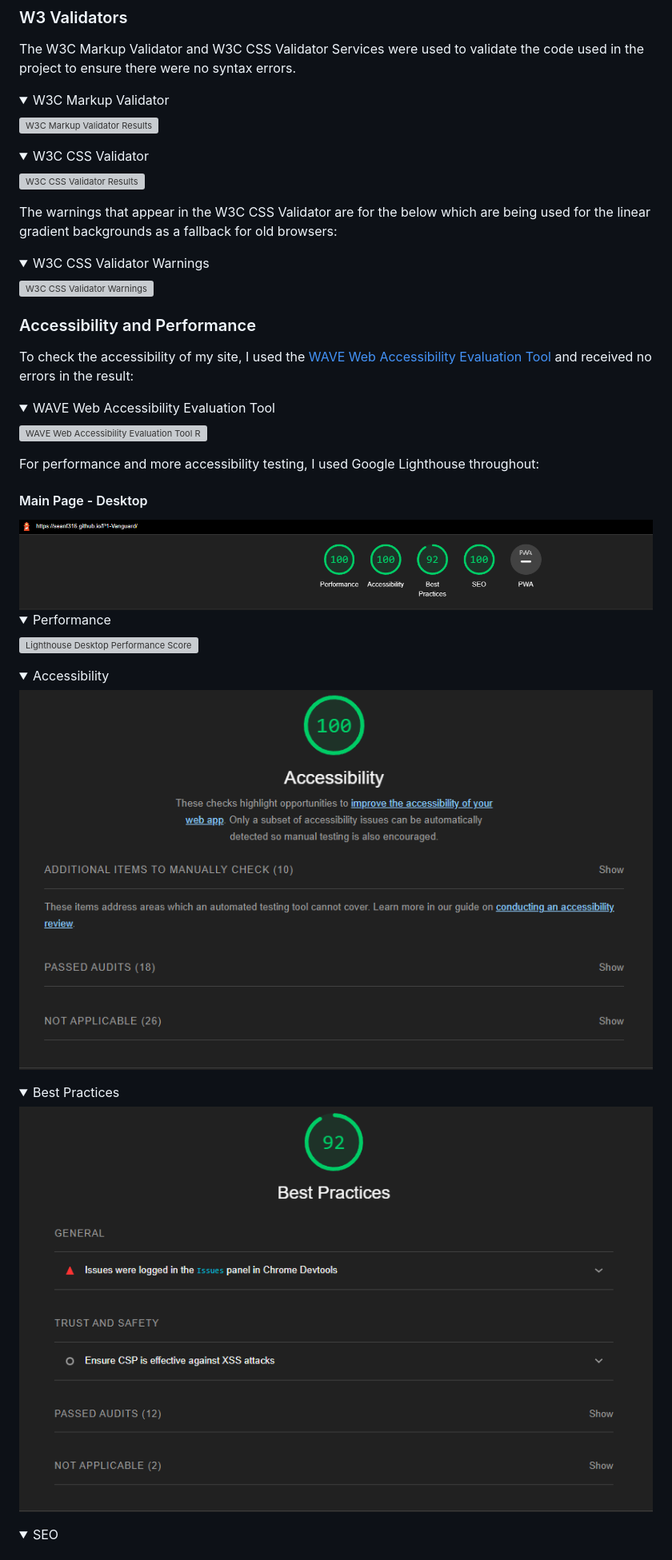
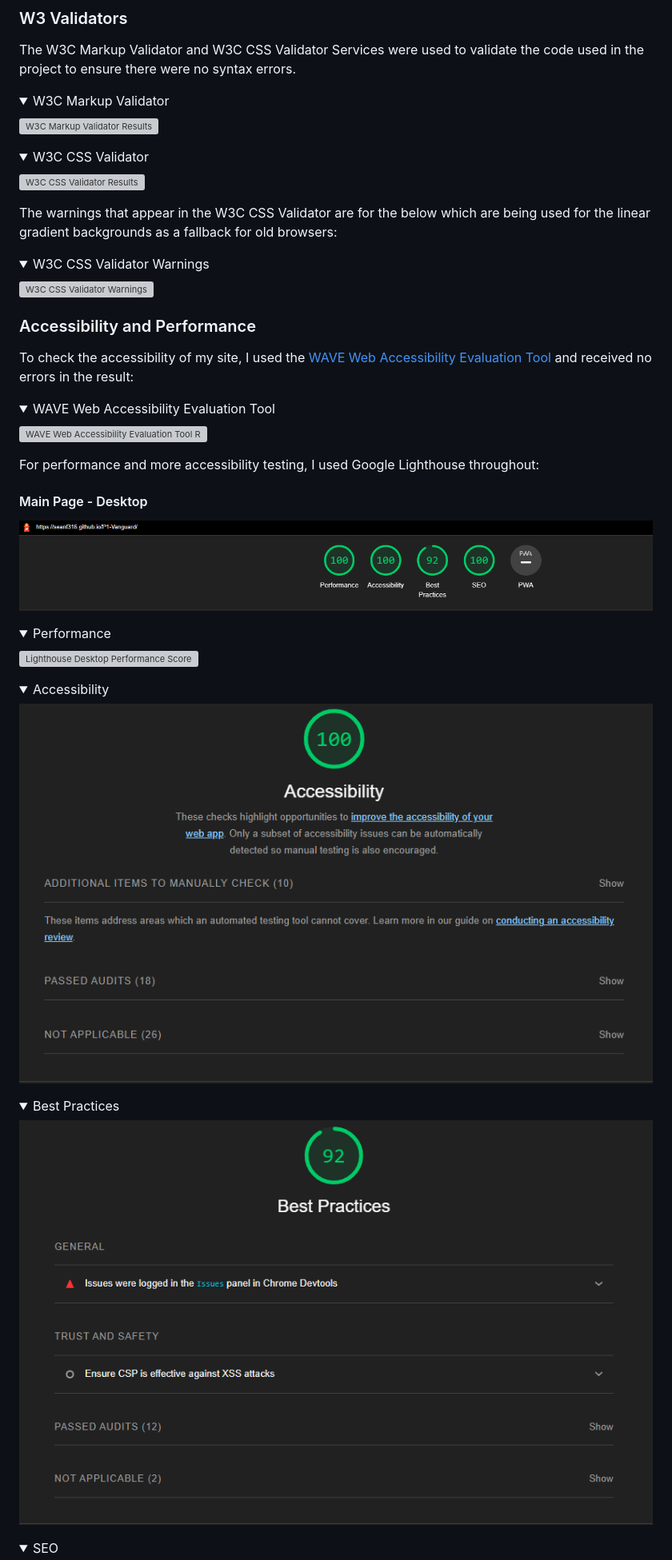
Before and after one commit to seanf316/P1-Vanguard, a Markdown page: README.md, the part around the change printed below. Shown: that part at 80% size. GitHub-like rendering; folded sections open; grey boxes are pictures that could not be loaded.

```diff
--- a/README.md
+++ b/README.md
@@ -210,5 +224,5 @@ For performance and more accessibility testing, I used Google Lighthouse through
 
 #### Main Page - Desktop
 
-<img src="./assets/readme/lighthouse-desktop.PNG" alt="Lighthouse Desktop Score">
+![Lighthouse Desktop Score](/assets/readme/lighthouse-desktop.PNG)
 <details><summary>Performance</summary>
@@ -216,8 +232,12 @@ For performance and more accessibility testing, I used Google Lighthouse through
 </details>
 <details><summary>Accessibility</summary>
-<img src="./assets/readme/lighthouse-desktop-accessibility.PNG" alt="Lighthouse Desktop Accessibility Score">
+
+![Lighthouse Desktop Accessibility Score](/assets/readme/lighthouse-desktop-accessibility.PNG)
+
 </details>
 <details><summary>Best Practices</summary>
-<img src="./assets/readme/lighthouse-desktop-best-practices.PNG" alt="Lighthouse Desktop Best Practices Score">
+
+![Lighthouse Desktop Best Practices Score](/assets/readme/lighthouse-desktop-best-practices.PNG)
+
 </details>
 <details><summary>SEO</summary>
```
Also changed, not shown: other parts of README.md (+73 -41 lines), assets/readme/lighthouse-desktop-dev-tools-warning.PNG (renamed from assets/readme/lighthouse-desktop-dev-tools warning.PNG), assets/readme/lighthouse-desktop-dev-tools-warning2.PNG (renamed from assets/readme/lighthouse-desktop-dev-tools warning2.PNG), assets/readme/lighthouse-desktop-dev-tools-warning3.PNG (renamed from assets/readme/lighthouse-desktop-dev-tools warning3.PNG).
